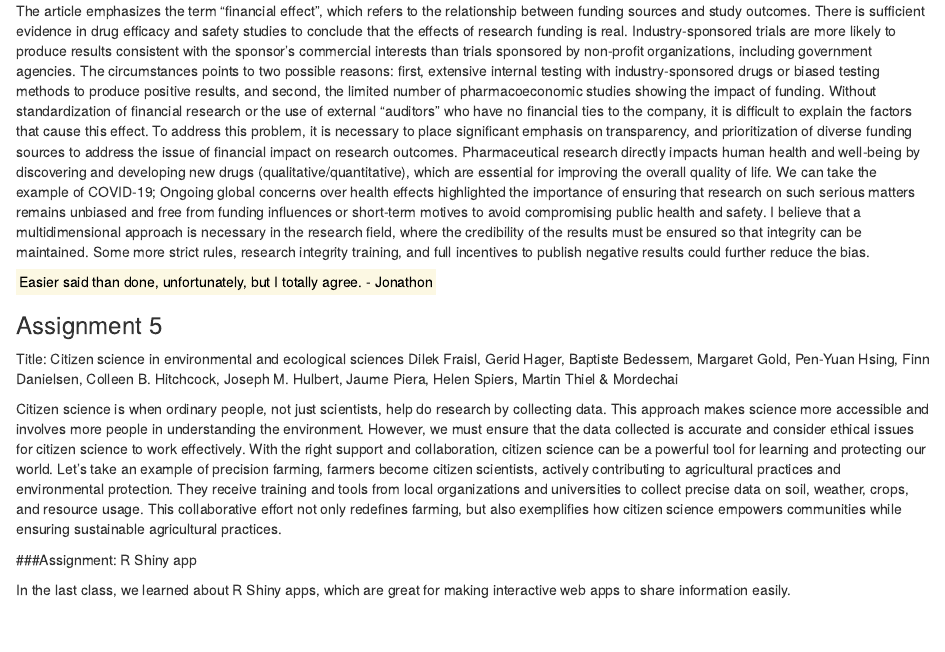
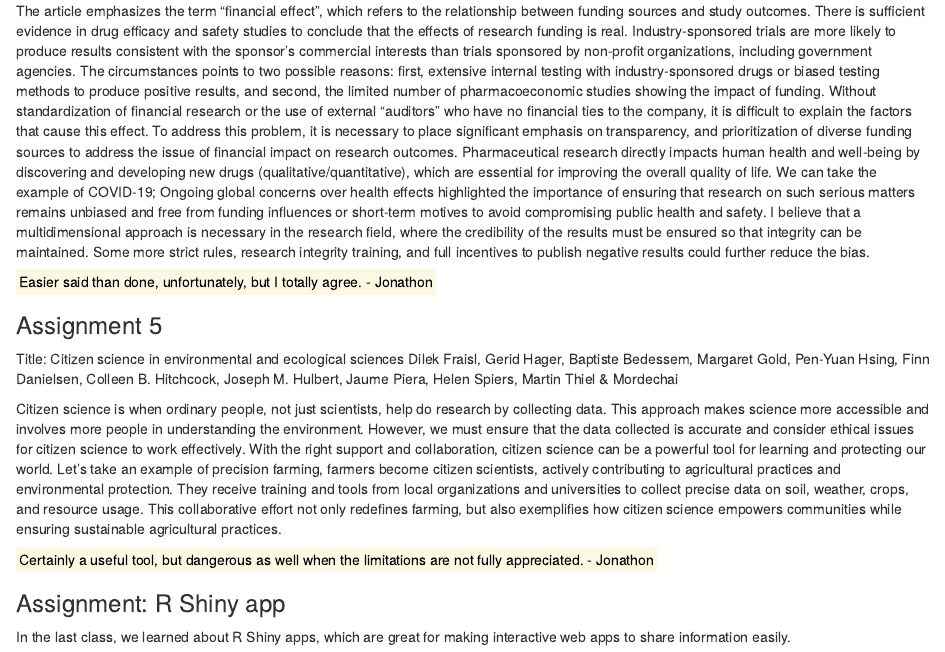
Before and after one commit to PrecisionGIS/WILD7970, an R Markdown document (WILD7970.Rmd): the page in a window 1100 px wide, from 1850 px down. Rendered offline with R 4.5, knitr and Pandoc, with nearby package versions.

Commit message:
Graded 11 October 2023

```diff
--- a/WILD7970.Rmd
+++ b/WILD7970.Rmd
@@ -86,6 +86,9 @@ Dilek Fraisl, Gerid Hager, Baptiste Bedessem, Margaret Gold, Pen-Yuan Hsing, Fin
 Citizen science is when ordinary people, not just scientists, help do research by collecting data. This approach makes science more accessible and involves more people in understanding the environment. However, we must ensure that the data collected is accurate and consider ethical issues for citizen science to work effectively. With the right support and collaboration, citizen science can be a powerful tool for learning and protecting our world.
 Let's take an example of precision farming, farmers become citizen scientists, actively contributing to agricultural practices and environmental protection. They receive training and tools from local organizations and universities to collect precise data on soil, weather, crops, and resource usage. This collaborative effort not only redefines farming, but also exemplifies how citizen science empowers communities while ensuring sustainable agricultural practices.
 
-###Assignment: R Shiny app
+<mark> Certainly a useful tool, but dangerous as well when the limitations are not fully appreciated. - Jonathon
+
+
+### Assignment: R Shiny app
 
 In the last class, we learned about R Shiny apps, which are great for making interactive web apps to share information easily.
```
